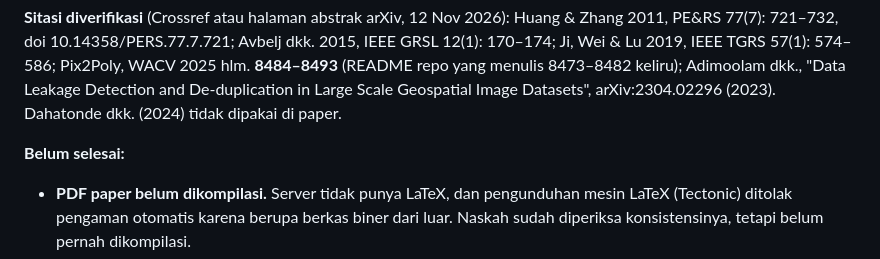
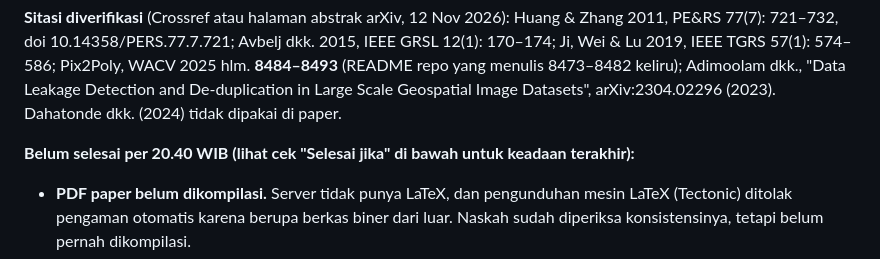
Before and after one commit to mahathirmuh/building-footprint-extraction, a Markdown page: docs/progress.md, the part around one of its changes. Rendered like a GitHub page.

```diff
--- a/docs/progress.md
+++ b/docs/progress.md
@@ -1977,7 +1977,7 @@ doi 10.14358/PERS.77.7.721; Avbelj dkk. 2015, IEEE GRSL 12(1): 170–174; Ji, We
 hlm. **8484–8493** (README repo yang menulis 8473–8482 keliru); Adimoolam dkk., "Data Leakage Detection and De-duplication in Large Scale
 Geospatial Image Datasets", arXiv:2304.02296 (2023). Dahatonde dkk. (2024) tidak dipakai di paper.
 
-**Belum selesai:**
+**Belum selesai per 20.40 WIB (lihat cek "Selesai jika" di bawah untuk keadaan terakhir):**
 - **PDF paper belum dikompilasi.** Server tidak punya LaTeX, dan pengunduhan mesin LaTeX (Tectonic) ditolak pengaman otomatis karena berupa
   berkas biner dari luar. Naskah sudah diperiksa konsistensinya, tetapi belum pernah dikompilasi.
 - **PPT belum diperiksa secara visual.** Server tidak punya LibreOffice untuk merender slide; yang diperiksa baru strukturnya (18 slide,
```
Also changed, not shown: other parts of docs/progress.md (+42 -0 lines), CLAUDE.md (+4 -2 lines).
